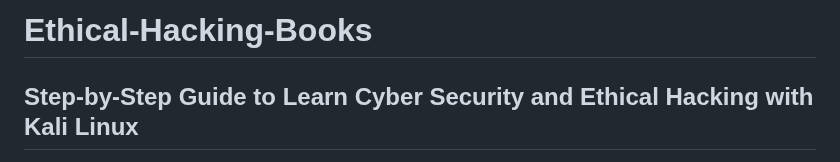
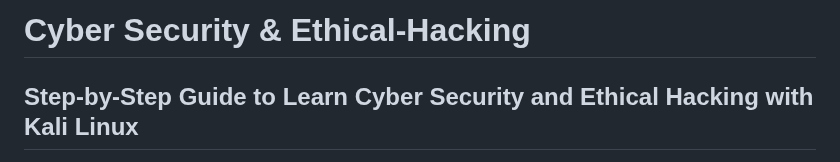
Before and after one commit to Istiaq-Alam/Ethical-Hacking, a Markdown page: README.md, the part around the change. Rendered like a GitHub page.

```diff
--- a/README.md
+++ b/README.md
@@ -1,4 +1,4 @@
-# Ethical-Hacking-Books
+# Cyber Security & Ethical-Hacking
 ## **Step-by-Step Guide to Learn Cyber Security and Ethical Hacking with Kali Linux**
 
 1. Foundation: Understanding the Basics :
```
